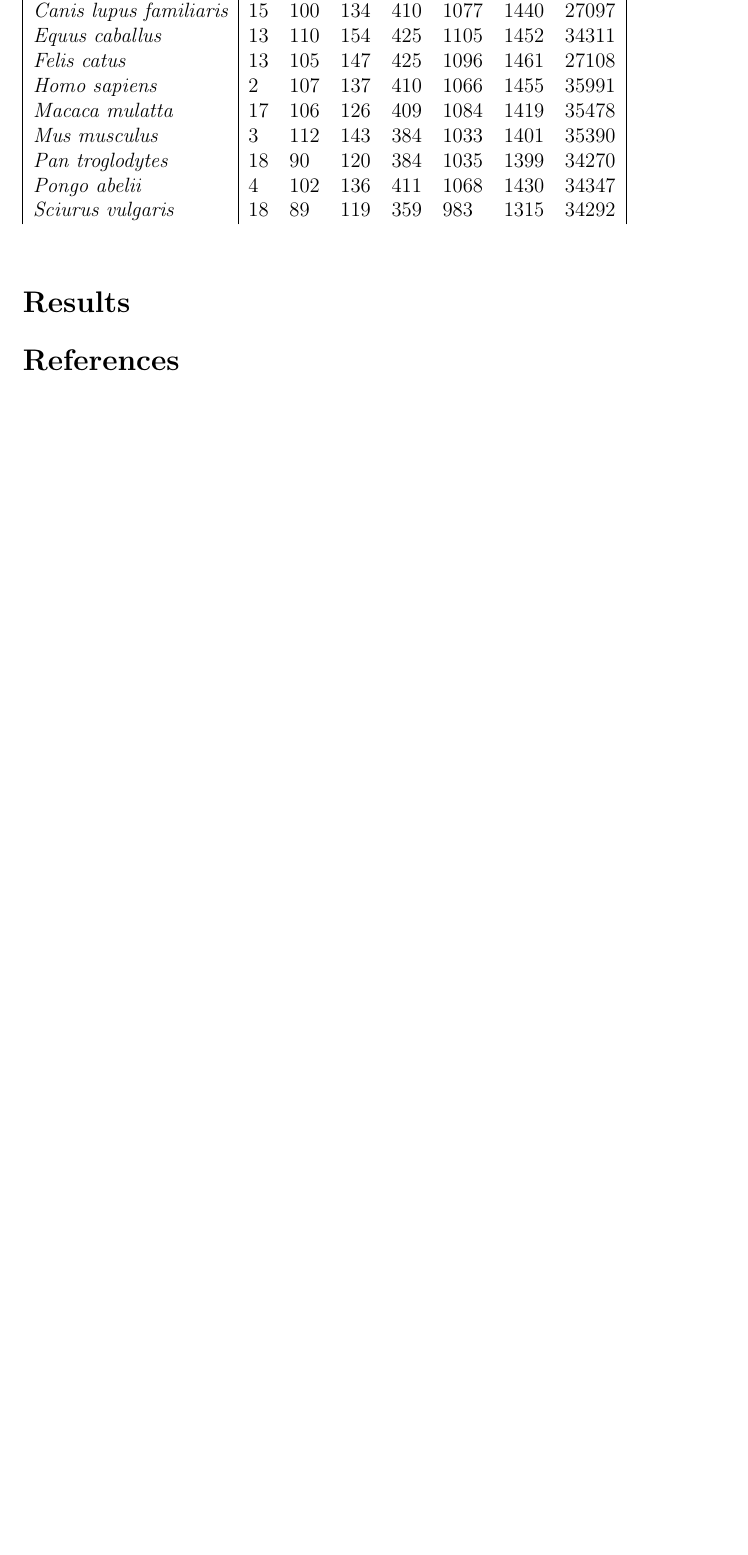
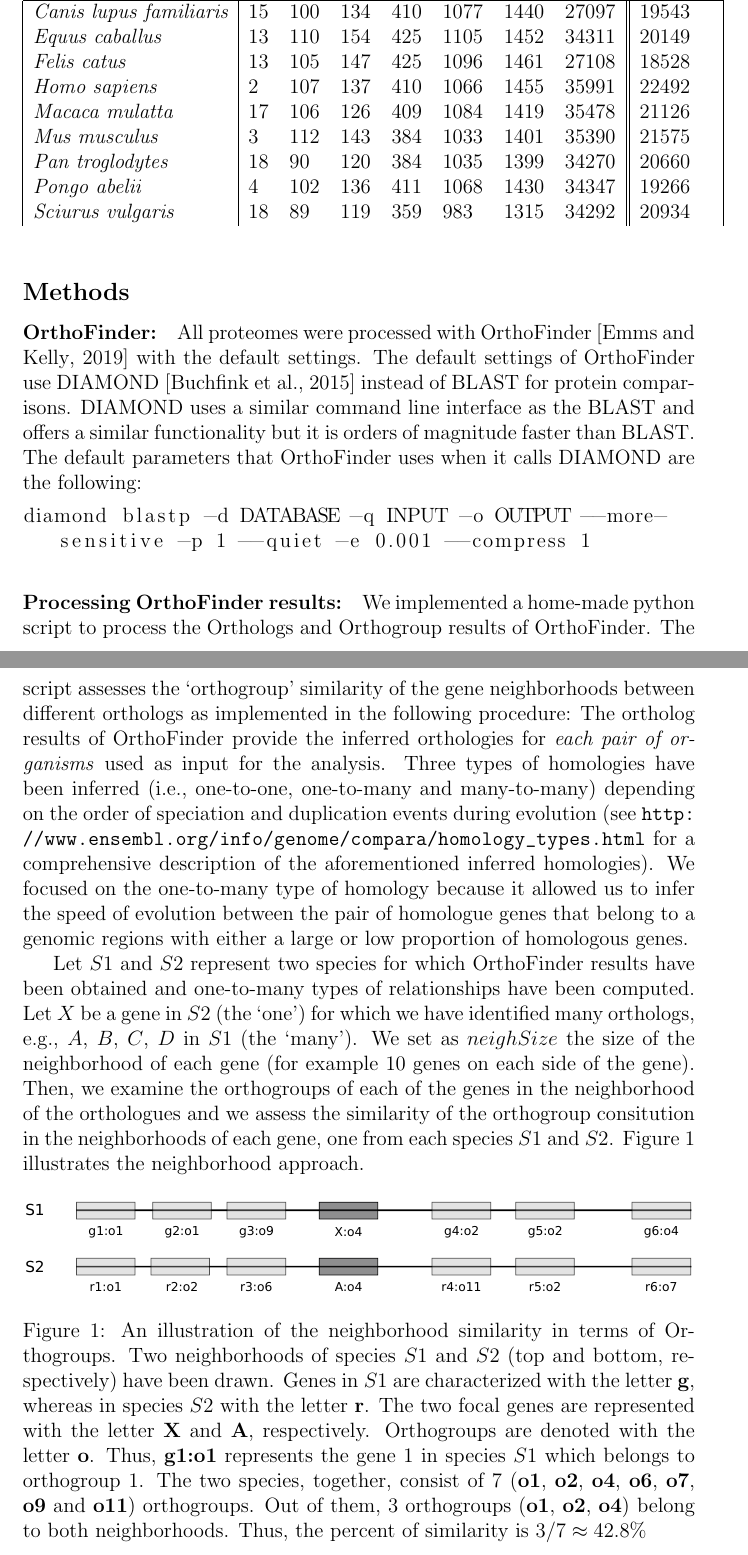
Before and after one commit to idaios/orthologySyntenyEvolution, a LaTeX document (report.tex): part of page 2 of 2 before the commit and two parts of pages 2 and 3 of 5 after it, the two joined at a grey line, cut so that both start at the same text, the shorter picture padded with empty space. Compiled offline with pdfLaTeX.

Commit message:
some plots

```diff
--- a/report.tex
+++ b/report.tex
@@ -3,6 +3,7 @@
 \usepackage{natbib}
 \usepackage{xurl}
 \usepackage{graphicx}
+\usepackage{listings}
 
 \title{Evolutionary rate of orthologs and paralogs}
 \date{\today}
@@ -51,3 +52,3 @@ lengths (Table~\ref{tab:lengthdist}).
   \label{tab:lengthdist}
-  \begin{tabular}{|l|lllllll|}
+  \begin{tabular}{|l|lllllll||l|}
 
@@ -55,16 +56,72 @@ lengths (Table~\ref{tab:lengthdist}).
     \\
     \hline
-    {\it Canis lupus familiaris} & 15 & 100 & 134 & 410  & 1077 & 1440  & 27097 \\
-    {\it Equus caballus}          & 13 & 110 & 154 & 425  & 1105 & 1452  & 34311 \\
-    {\it Felis catus}             & 13 & 105 & 147 & 425  & 1096 & 1461  & 27108 \\
-    {\it Homo sapiens}            & 2  & 107 & 137 & 410  & 1066 & 1455  & 35991 \\
-    {\it Macaca mulatta}          & 17 & 106 & 126 & 409  & 1084 & 1419  & 35478 \\
-    {\it Mus musculus}            & 3  & 112 & 143 & 384  & 1033 & 1401  & 35390 \\
-    {\it Pan troglodytes} & 18      & 90 & 120 & 384 & 1035 & 1399 & 34270\\
-    {\it Pongo abelii}            & 4  & 102 & 136 & 411  & 1068 & 1430  & 34347 \\
-    {\it Sciurus vulgaris}        & 18 & 89  & 119 & 359  & 983  & 1315  &
-    34292\\
+    {\it Canis lupus familiaris} & 15 & 100 & 134 & 410  & 1077 & 1440  & 27097 & 19543 \\
+    {\it Equus caballus}          & 13 & 110 & 154 & 425  & 1105 & 1452  & 34311 & 20149\\
+    {\it Felis catus}             & 13 & 105 & 147 & 425  & 1096 & 1461  & 27108 & 18528\\
+    {\it Homo sapiens}            & 2  & 107 & 137 & 410  & 1066 & 1455  & 35991 & 22492 \\
+    {\it Macaca mulatta}          & 17 & 106 & 126 & 409  & 1084 & 1419  & 35478 & 21126\\
+    {\it Mus musculus}            & 3  & 112 & 143 & 384  & 1033 & 1401  & 35390 & 21575\\
+    {\it Pan troglodytes} & 18      & 90 & 120 & 384 & 1035 & 1399 & 34270 & 20660\\
+    {\it Pongo abelii}            & 4  & 102 & 136 & 411  & 1068 & 1430  & 34347 & 19266\\
+    {\it Sciurus vulgaris}        & 18 & 89  & 119 & 359  & 983  & 1315  &  34292 & 20934\\
 
   \end{tabular}
 \end{table}
 
+\subsection*{Methods}
+\paragraph{OrthoFinder:} All proteomes were processed with
+OrthoFinder~\citep{emms2019orthofinder} with the default settings. The
+default settings of OrthoFinder use DIAMOND~\citep{buchfink2015fast}
+instead of BLAST for protein comparisons. DIAMOND uses a similar
+command line interface as the BLAST and offers a similar functionality
+but it is orders of magnitude faster than BLAST. The default
+parameters that OrthoFinder uses when it calls DIAMOND are the
+following:
+\begin{lstlisting}[breaklines]
+diamond blastp -d DATABASE -q INPUT -o OUTPUT --more-sensitive -p 1 --quiet -e 0.001 --compress 1
+\end{lstlisting}
+
+\paragraph{Processing OrthoFinder results:} We implemented a home-made
+python script to process the Orthologs and Orthogroup results of OrthoFinder. The
+script assesses the `orthogroup' similarity of the gene neighborhoods
+between different orthologs as implemented in the following procedure:
+The ortholog results of
+OrthoFinder provide the inferred orthologies for \emph{each pair of
+  organisms} used as input for the analysis. Three types of
+homologies have been inferred (i.e., one-to-one, one-to-many and
+many-to-many) depending on the order of speciation and duplication
+events during evolution
+(see~\url{http://www.ensembl.org/info/genome/compara/homology_types.html}
+for a comprehensive description of the aforementioned inferred
+homologies). We focused on the one-to-many type of homology because
+  it allowed us to infer the speed of evolution
+  between the pair of homologue genes that belong to a genomic
+  regions with either a large or low proportion of homologous genes.
+
+Let $S1$ and $S2$ represent two species for which OrthoFinder results
+have been obtained and one-to-many types of relationships have been
+computed. Let $X$ be a gene in $S2$ (the `one') for which we have
+identified many orthologs, e.g., $A$, $B$, $C$, $D$ in $S1$ (the
+`many'). We set as $neighSize$  the size of the neighborhood of each
+gene (for example 10 genes on each side of the gene). Then, we examine
+the orthogroups of each of the genes in the neighborhood of the
+orthologues and we assess the similarity of the orthogroup consitution
+in the neighborhoods of each gene, one from each species $S1$ and
+$S2$. Figure~\ref{fig:nei} illustrates the neighborhood approach.
+
+\begin{figure}[htbp!]
+  \centering
+  \includegraphics[width=\textwidth]{neighborhood.pdf}
+  \caption{An illustration of the neighborhood similarity in terms of
+    Orthogroups. Two neighborhoods of species $S1$ and $S2$ (top and
+    bottom, respectively) have been     drawn. Genes in $S1$ are
+    characterized with the letter {\bf g}, whereas in species $S2$ with
+    the letter {\bf r}. The two focal genes are represented with the
+    letter {\bf X} and {\bf A}, respectively. Orthogroups are denoted with the letter {\bf
+      o}. Thus, {\bf g1:o1} represents the gene 1 in species $S1$
+    which belongs to orthogroup 1. The two species, together, consist
+    of 7 ({\bf o1}, {\bf o2}, {\bf o4}, {\bf o6}, {\bf o7}, {\bf o9}
+    and {\bf o11})
+    orthogroups. Out of them, 3 orthogroups ({\bf o1}, {\bf o2}, {\bf
+      o4}) belong to both neighborhoods. Thus, the percent of
+    similarity is $3/7 \approx 42.8\%$ }
@@ -71,0 +139 @@ lengths (Table~\ref{tab:lengthdist}).
+      catus} regarding the orthogroup similarity of neighborhoods and
```
Also changed, not shown: biblio.bib (+22 -0 lines), correlationPlot.pdf (added), neighborhood.pdf (added), neighborhood.svg (added), report.bbl, report.pdf, report.tex (21 more changed lines), 4 other files.
